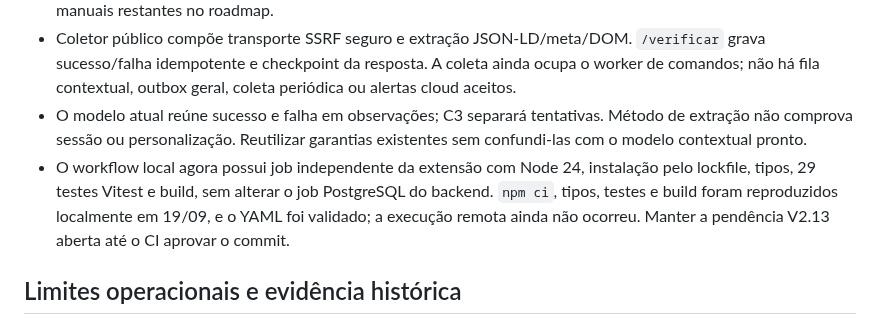
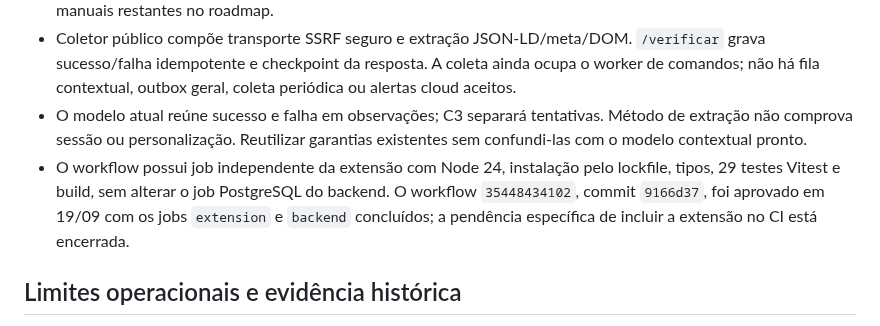
Before and after one commit to devbenjaminsantos/argos, a Markdown page: docs/AI_SHARED_CONTEXT.md, the part around the change. Drawn GitHub-style.

Commit message:
docs: record extension CI validation

```diff
--- a/docs/AI_SHARED_CONTEXT.md
+++ b/docs/AI_SHARED_CONTEXT.md
@@ -14,7 +14,7 @@ O [roadmap](../ROADMAP.md) é a fonte única de progresso. Foi reorganizado entr
 - Proprietário atual é `telegram_user_id`; `chat_id` é destino. UUID Argos será introduzido aditivamente em C2. Cadastro/listagem/remoção e limites têm testes PostgreSQL e aceites relatados entre duas contas, com regressões manuais restantes no roadmap.
 - Coletor público compõe transporte SSRF seguro e extração JSON-LD/meta/DOM. `/verificar` grava sucesso/falha idempotente e checkpoint da resposta. A coleta ainda ocupa o worker de comandos; não há fila contextual, outbox geral, coleta periódica ou alertas cloud aceitos.
 - O modelo atual reúne sucesso e falha em observações; C3 separará tentativas. Método de extração não comprova sessão ou personalização. Reutilizar garantias existentes sem confundi-las com o modelo contextual pronto.
-- O workflow local agora possui job independente da extensão com Node 24, instalação pelo lockfile, tipos, 29 testes Vitest e build, sem alterar o job PostgreSQL do backend. `npm ci`, tipos, testes e build foram reproduzidos localmente em 19/09, e o YAML foi validado; a execução remota ainda não ocorreu. Manter a pendência V2.13 aberta até o CI aprovar o commit.
+- O workflow possui job independente da extensão com Node 24, instalação pelo lockfile, tipos, 29 testes Vitest e build, sem alterar o job PostgreSQL do backend. O workflow `35448434102`, commit `9166d37`, foi aprovado em 19/09 com os jobs `extension` e `backend` concluídos; a pendência específica de incluir a extensão no CI está encerrada.
 
 ## Limites operacionais e evidência histórica
 
```
Also changed, not shown: ROADMAP.md (+1 -1 lines).
